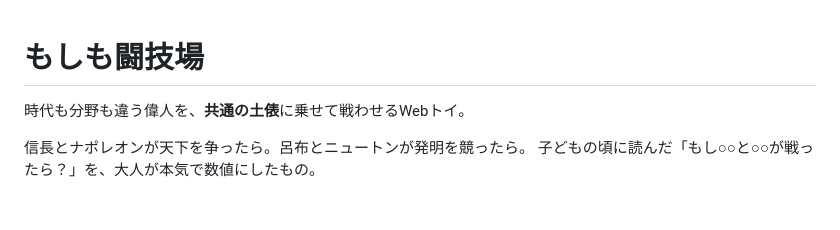
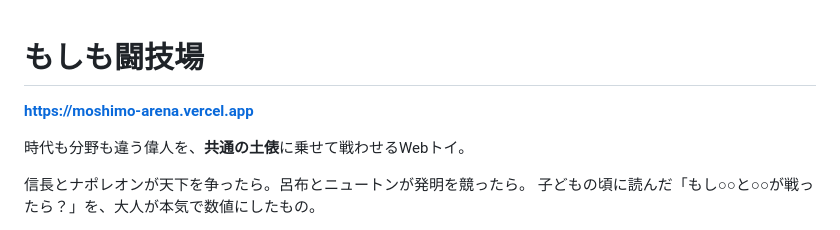
Before and after one commit to mstng/moshimo-arena, a Markdown page: README.md, the part around the change. Drawn GitHub-style; blank space fills up the shorter version.

Commit message:
docs: READMEに公開URLを載せる
Co-Authored-By: Claude Opus 5 <noreply@anthropic.com>

```diff
--- a/README.md
+++ b/README.md
@@ -1,4 +1,6 @@
 # もしも闘技場
+
+**https://moshimo-arena.vercel.app**
 
 時代も分野も違う偉人を、**共通の土俵**に乗せて戦わせるWebトイ。
 
```
